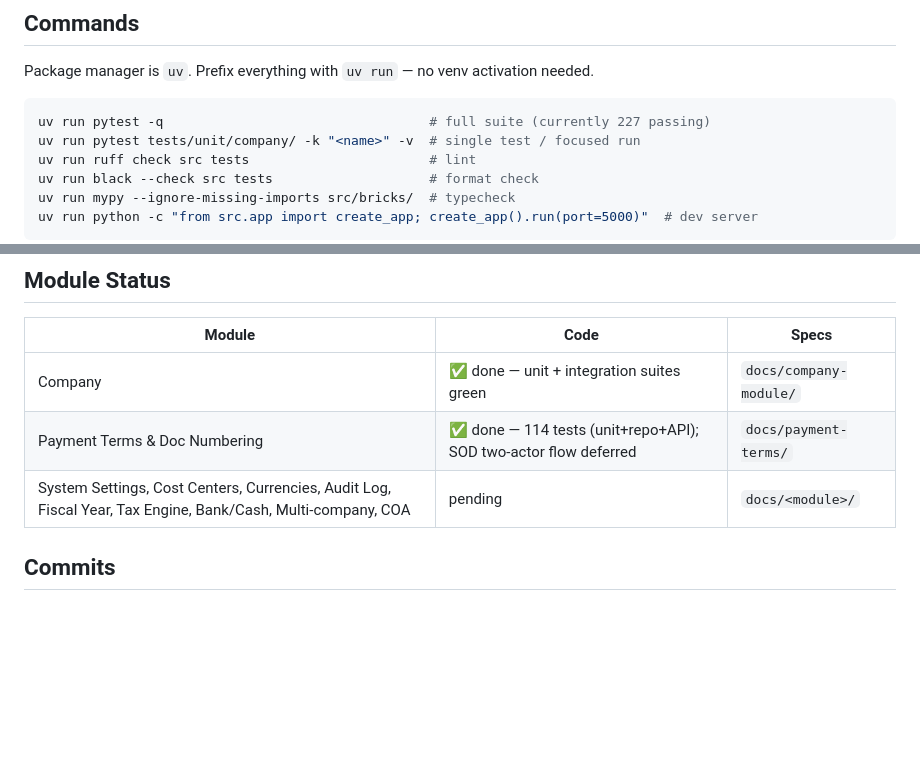
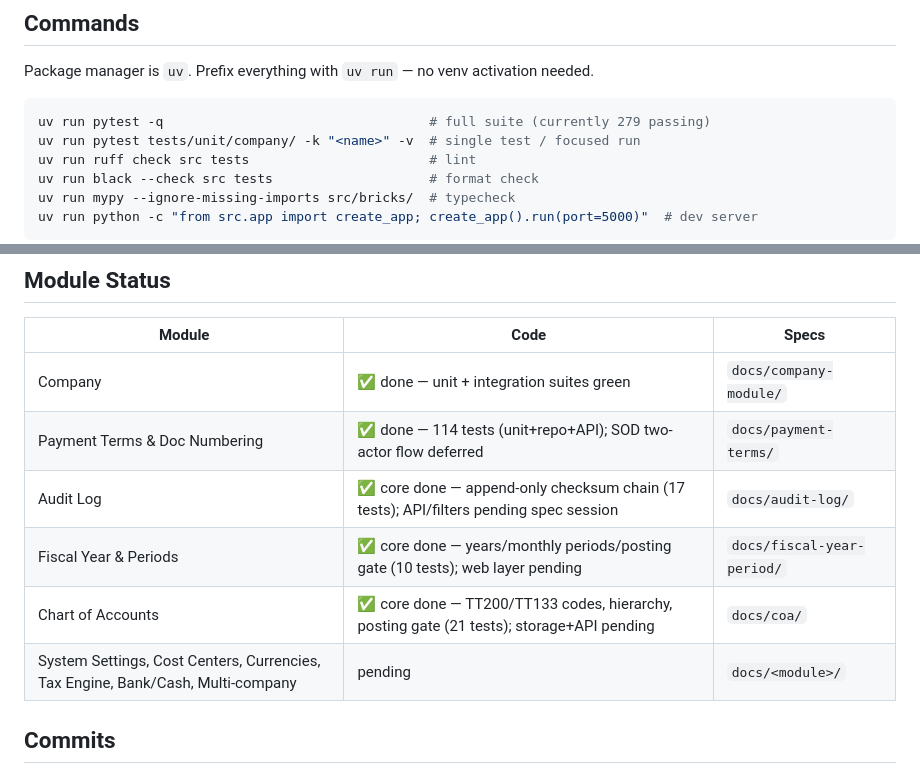
Before and after one commit to tonvqsharing/sme_acct, a Markdown page: AGENTS.md, 2 parts joined by grey strips. GitHub-like rendering; blank space fills up the shorter version.

Commit message:
docs: AGENTS.md — audit-log/fiscal-year/COA core done, 279 tests

````diff
--- a/AGENTS.md
+++ b/AGENTS.md
@@ -7,7 +7,7 @@ _Flask + SQLAlchemy app for Vietnamese SME accounting. Architecture: Modular Hex
 Package manager is `uv`. Prefix everything with `uv run` — no venv activation needed.
 
 ```bash
-uv run pytest -q                                  # full suite (currently 227 passing)
+uv run pytest -q                                  # full suite (currently 279 passing)
 uv run pytest tests/unit/company/ -k "<name>" -v  # single test / focused run
 uv run ruff check src tests                       # lint
 uv run black --check src tests                    # format check
@@ -84,7 +84,10 @@ Vietnamese compliance rules baked into specs: MST tax-ID format (`^[1-9]\d{2}(-\
 |---|---|---|
 | Company | ✅ done — unit + integration suites green | `docs/company-module/` |
 | Payment Terms & Doc Numbering | ✅ done — 114 tests (unit+repo+API); SOD two-actor flow deferred | `docs/payment-terms/` |
-| System Settings, Cost Centers, Currencies, Audit Log, Fiscal Year, Tax Engine, Bank/Cash, Multi-company, COA | pending | `docs/<module>/` |
+| Audit Log | ✅ core done — append-only checksum chain (17 tests); API/filters pending spec session | `docs/audit-log/` |
+| Fiscal Year & Periods | ✅ core done — years/monthly periods/posting gate (10 tests); web layer pending | `docs/fiscal-year-period/` |
+| Chart of Accounts | ✅ core done — TT200/TT133 codes, hierarchy, posting gate (21 tests); storage+API pending | `docs/coa/` |
+| System Settings, Cost Centers, Currencies, Tax Engine, Bank/Cash, Multi-company | pending | `docs/<module>/` |
 
 ## Commits
 
````
